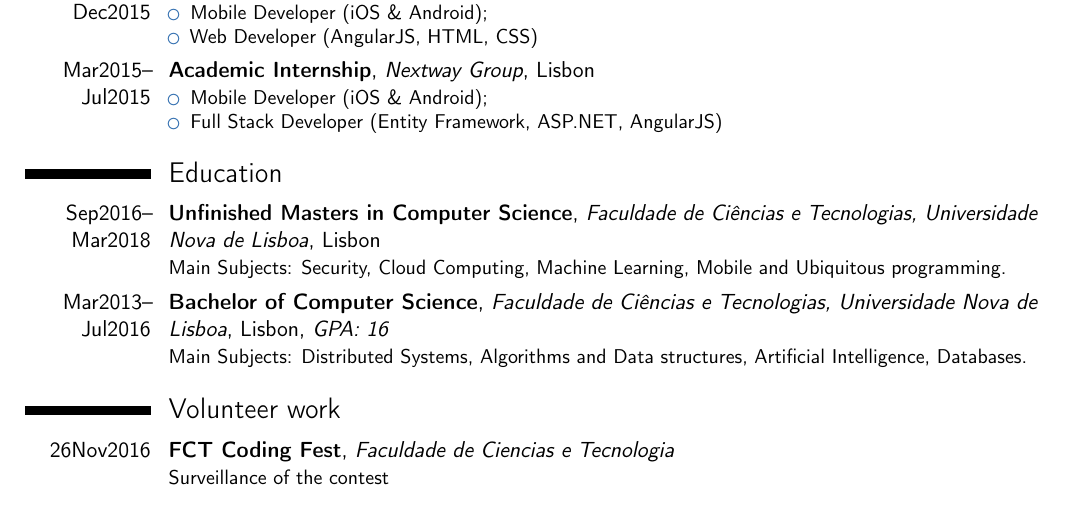
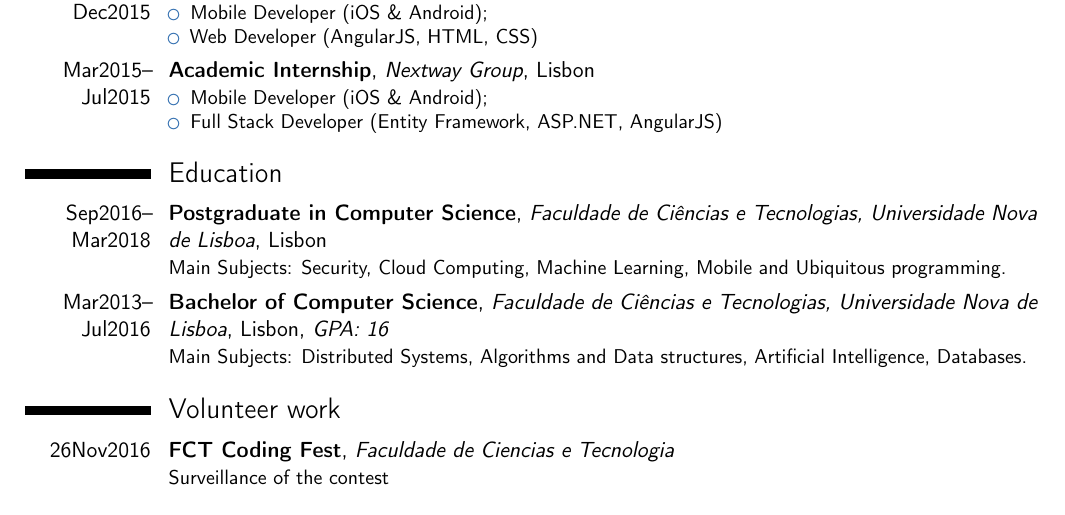
Before and after one commit to Dooping/cv, a LaTeX CV (CV David Gago.tex): part of page 1 of 2, cut so that both start at the same text. Compiled offline with pdfLaTeX.

Commit message:
updated degree

```diff
--- a/CV David Gago.tex
+++ b/CV David Gago.tex
@@ -80,7 +80,7 @@ Fast-learning and problem-solving Software Engineer with 3 years of experience i
 \end{itemize}}
 
 \section{Education}
-\cventry{Sep2016--Mar2018}{Unfinished Masters in Computer Science}{Faculdade de Ciências e Tecnologias, Universidade Nova de Lisboa}{Lisbon}{}{Main Subjects: Security, Cloud Computing, Machine Learning, Mobile and Ubiquitous programming.}  % arguments 3 to 6 can be left empty
+\cventry{Sep2016--Mar2018}{Postgraduate in Computer Science}{Faculdade de Ciências e Tecnologias, Universidade Nova de Lisboa}{Lisbon}{}{Main Subjects: Security, Cloud Computing, Machine Learning, Mobile and Ubiquitous programming.}  % arguments 3 to 6 can be left empty
 
 \cventry{Mar2013--Jul2016}{Bachelor of Computer Science}{Faculdade de Ciências e Tecnologias, Universidade Nova de Lisboa}{Lisbon}{\textit{GPA: 16}}{Main Subjects: Distributed Systems, Algorithms and Data structures, Artificial Intelligence, Databases.}
 
```
Also changed, not shown: CV David Gago.pdf.
